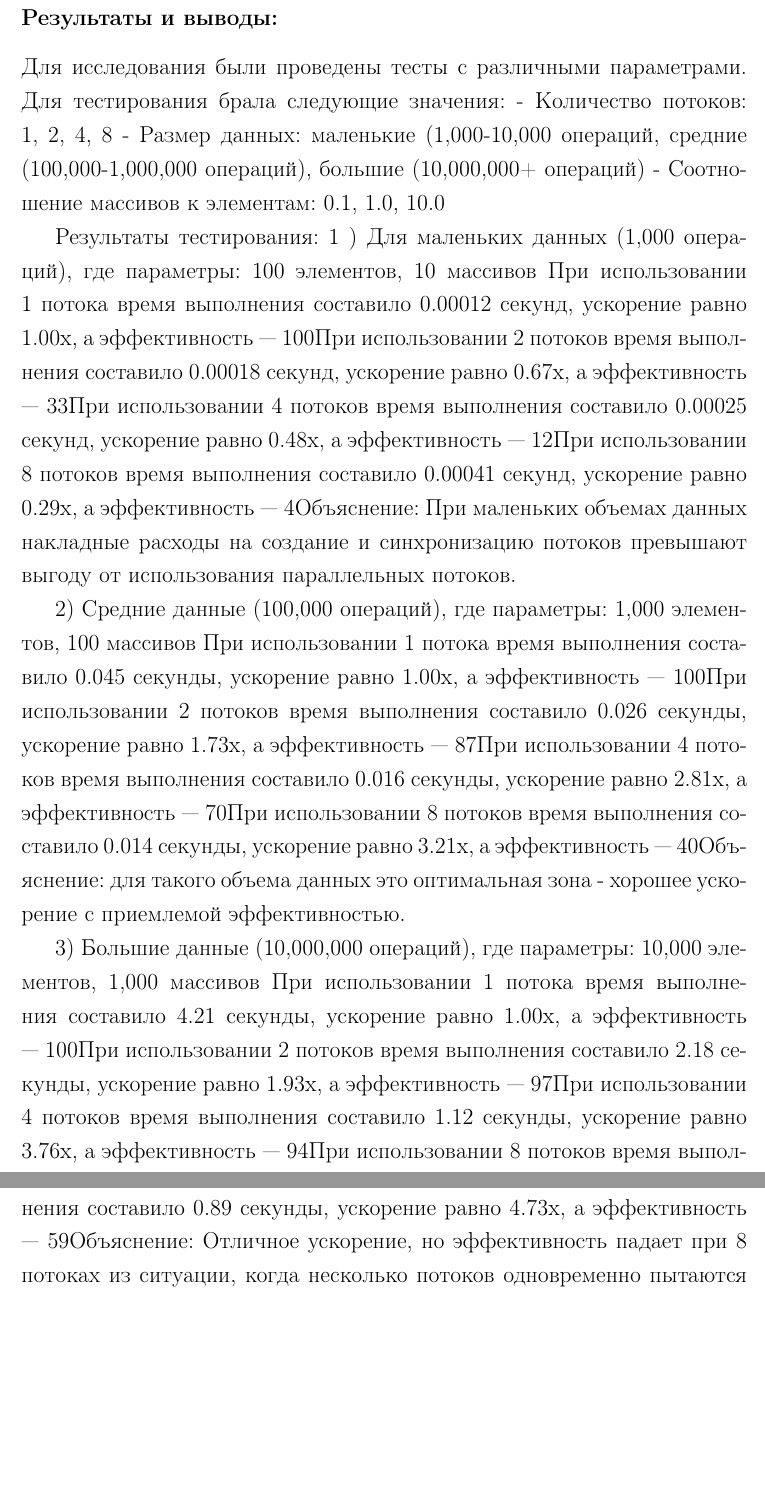
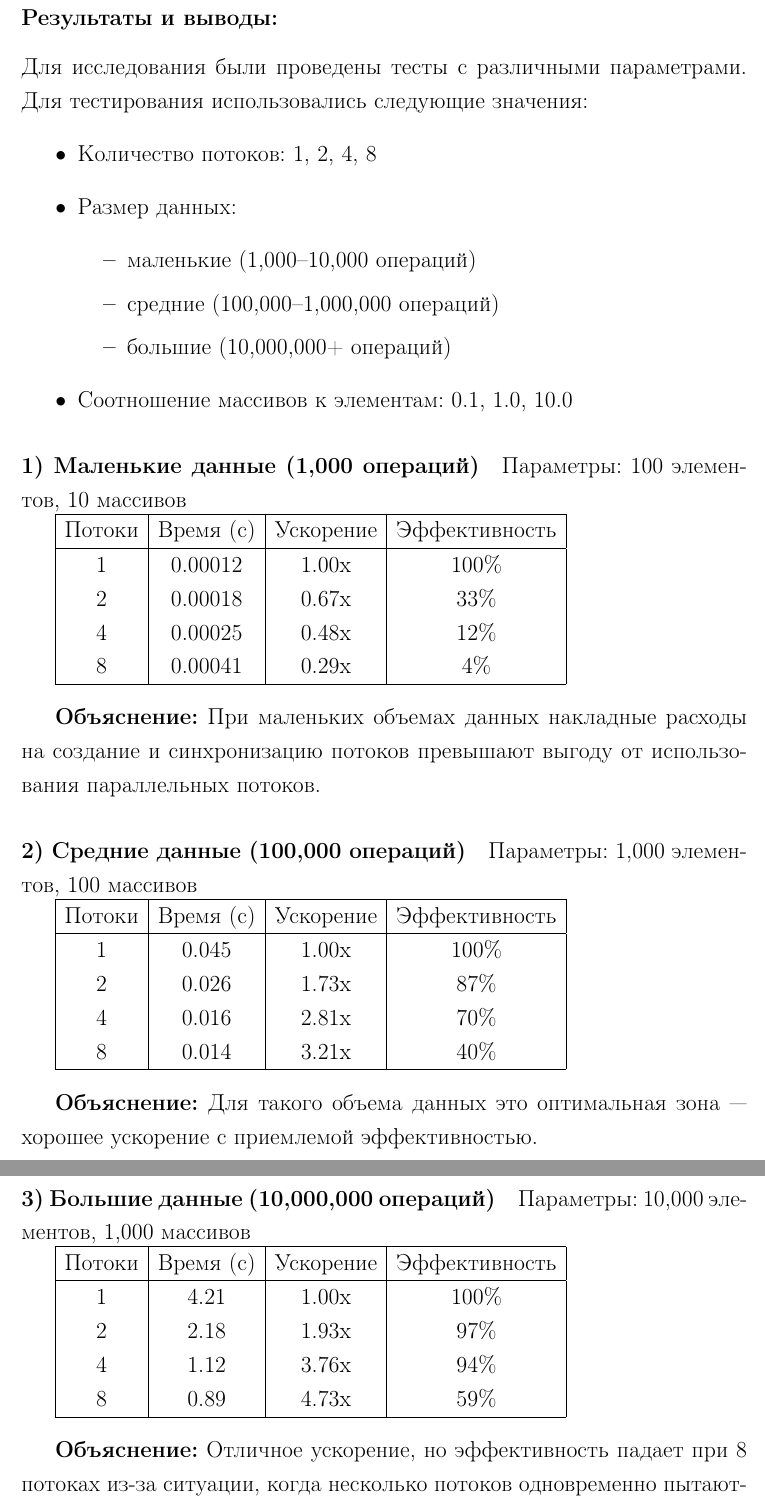
Before and after one commit to Ekateriiinan/OC-lr2, a LaTeX document (report.tex): two parts of pages 3 and 4 of 11, joined at a grey line, cut so that both start at the same text, the shorter picture padded with empty space. Compiled offline with pdfLaTeX.

Commit message:
Update report.tex

```diff
--- a/report.tex
+++ b/report.tex
@@ -82,36 +80,36 @@
 thread-functions.c, thread-impl.c, main.c.
 
 \section*{Результаты и выводы:}
-Для исследования были проведены тесты с различными параметрами. Для тестирования брала следующие значения:
-- Количество потоков: 1, 2, 4, 8
-- Размер данных: маленькие (1,000-10,000 операций, средние (100,000-1,000,000 операций), большие (10,000,000+ операций)
-- Соотношение массивов к элементам: 0.1, 1.0, 10.0
 
-Результаты тестирования:
- 1 ) Для маленьких данных (1,000 операций), где параметры: 100 элементов, 10 массивов
-При использовании 1 потока время выполнения составило 0.00012 секунд, ускорение равно 1.00x, а эффективность — 100%.
-При использовании 2 потоков время выполнения составило 0.00018 секунд, ускорение равно 0.67x, а эффективность — 33%.
-При использовании 4 потоков время выполнения составило 0.00025 секунд, ускорение равно 0.48x, а эффективность — 12%.
-При использовании 8 потоков время выполнения составило 0.00041 секунд, ускорение равно 0.29x, а эффективность — 4%.
-Объяснение: При маленьких объемах данных накладные расходы на создание и синхронизацию потоков превышают выгоду от использования параллельных потоков.
+Для исследования были проведены тесты с различными параметрами. Для тестирования использовались следующие значения:
+\begin{itemize}
+    \item Количество потоков: 1, 2, 4, 8
+    \item Размер данных:
+    \begin{itemize}
+        \item маленькие (1,000--10,000 операций)
+        \item средние (100,000--1,000,000 операций)
+        \item большие (10,000,000+ операций)
+    \end{itemize}
+    \item Соотношение массивов к элементам: 0.1, 1.0, 10.0
+\end{itemize}
 
-2) Средние данные (100,000 операций), где параметры: 1,000 элементов, 100 массивов
-При использовании 1 потока время выполнения составило 0.045 секунды, ускорение равно 1.00x, а эффективность — 100%.
-При использовании 2 потоков время выполнения составило 0.026 секунды, ускорение равно 1.73x, а эффективность — 87%.
-При использовании 4 потоков время выполнения составило 0.016 секунды, ускорение равно 2.81x, а эффективность — 70%.
-При использовании 8 потоков время выполнения составило 0.014 секунды, ускорение равно 3.21x, а эффективность — 40%.
-Объяснение: для такого объема данных это оптимальная зона - хорошее ускорение с приемлемой эффективностью.
 
-3)  Большие данные (10,000,000 операций), где параметры: 10,000 элементов, 1,000 массивов
-При использовании 1 потока время выполнения составило 4.21 секунды, ускорение равно 1.00x, а эффективность — 100%.
-При использовании 2 потоков время выполнения составило 2.18 секунды, ускорение равно 1.93x, а эффективность — 97%.
-При использовании 4 потоков время выполнения составило 1.12 секунды, ускорение равно 3.76x, а эффективность — 94%.
-При использовании 8 потоков время выполнения составило 0.89 секунды, ускорение равно 4.73x, а эффективность — 59%.
-Объяснение: Отличное ускорение, но эффективность падает при 8 потоках из ситуации, когда несколько потоков одновременно пытаются получить доступ к одному ресурсу.
+\paragraph{1) Маленькие данные (1,000 операций)}
+Параметры: 100 элементов, 10 массивов
 
-Итоги:
-Тесты показали правильность идей стратегий и утвердили,  что:
+\begin{tabular}{|c|c|c|c|}
+\hline
+Потоки & Время (с) & Ускорение & Эффективность \\
+\hline
+1 & 0.00012 & 1.00x & 100\% \\
+2 & 0.00018 & 0.67x & 33\% \\
+4 & 0.00025 & 0.48x & 12\% \\
+8 & 0.00041 & 0.29x & 4\% \\
+\hline
+\end{tabular}
 
-Стратегия 0 (по элементам) - лучше когда:
-Элементов значительно больше чем массивов (ratio < 0.5)
+\vspace{5mm}
+\textbf{Объяснение:} При маленьких объемах данных накладные расходы на создание и синхронизацию потоков превышают выгоду от использования параллельных потоков.
 
+\paragraph{2) Средние данные (100,000 операций)}
+Параметры: 1,000 элементов, 100 массивов
@@ -121,3 +116,31 @@ thread-functions.c, thread-impl.c, main.c.
 
-Таким образом, алгоритм наиболее эффективен при >10,000 операций, при этом 4 потока дают лучший баланс ускорения/эффективности, а при маленьких данных многопоточность не показала достаточную эффективность и, наверное, в таких случаях лучше от нее отказаться.
+\begin{tabular}{|c|c|c|c|}
+\hline
+Потоки & Время (с) & Ускорение & Эффективность \\
+\hline
+1 & 0.045 & 1.00x & 100\% \\
+2 & 0.026 & 1.73x & 87\% \\
+4 & 0.016 & 2.81x & 70\% \\
+8 & 0.014 & 3.21x & 40\% \\
+\hline
+\end{tabular}
 
+\vspace{5mm}
+\textbf{Объяснение:} Для такого объема данных это оптимальная зона --- хорошее ускорение с приемлемой эффективностью.
+
+\paragraph{3) Большие данные (10,000,000 операций)}
+Параметры: 10,000 элементов, 1,000 массивов
+
+\begin{tabular}{|c|c|c|c|}
+\hline
+Потоки & Время (с) & Ускорение & Эффективность \\
+\hline
+1 & 4.21 & 1.00x & 100\% \\
+2 & 2.18 & 1.93x & 97\% \\
+4 & 1.12 & 3.76x & 94\% \\
+8 & 0.89 & 4.73x & 59\% \\
+\hline
+\end{tabular}
+
+\vspace{5mm}
+\textbf{Объяснение:} Отличное ускорение, но эффективность падает при 8 потоках из-за ситуации, когда несколько потоков одновременно пытаются получить доступ к одному ресурсу.
```
Also changed, not shown: report.tex (28 more changed lines).
